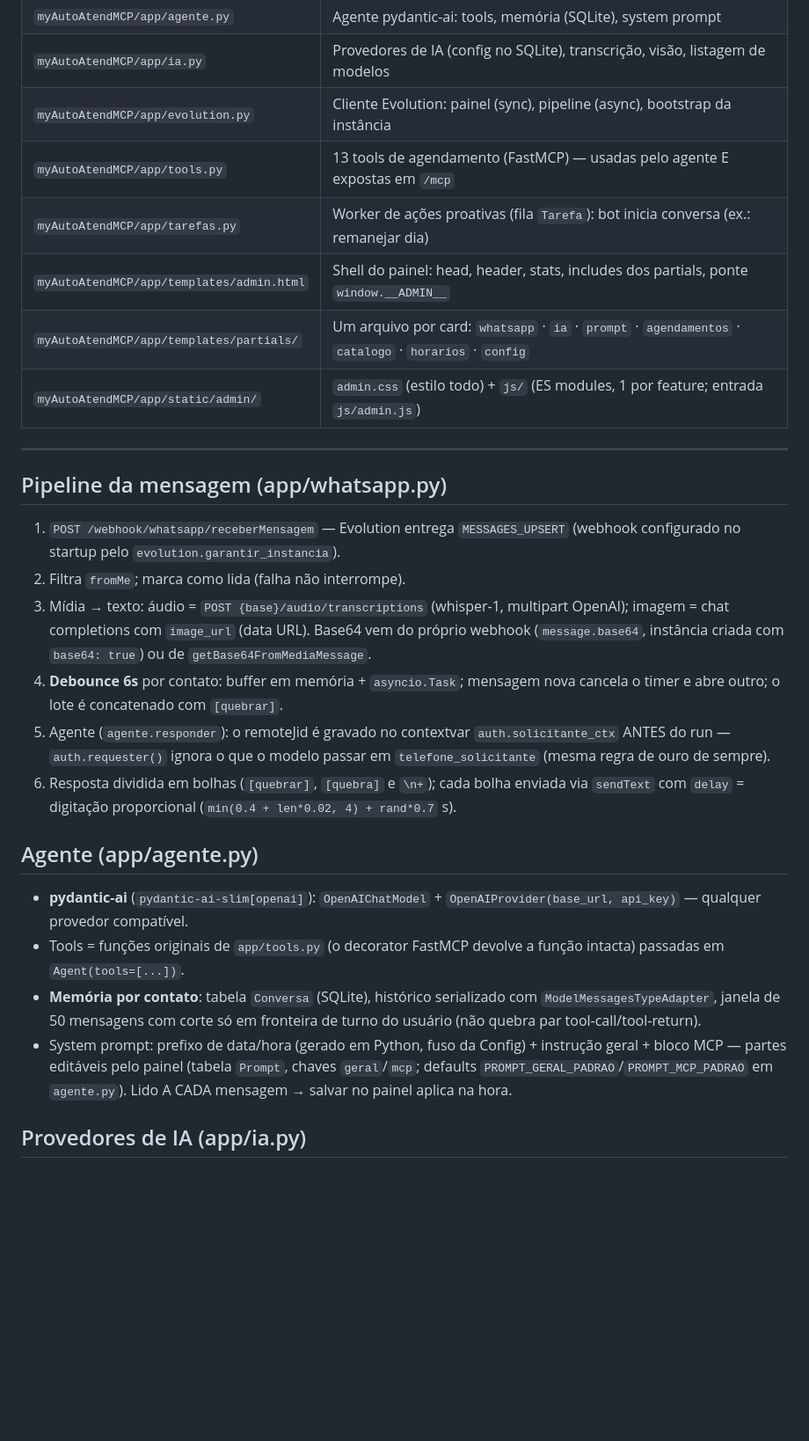
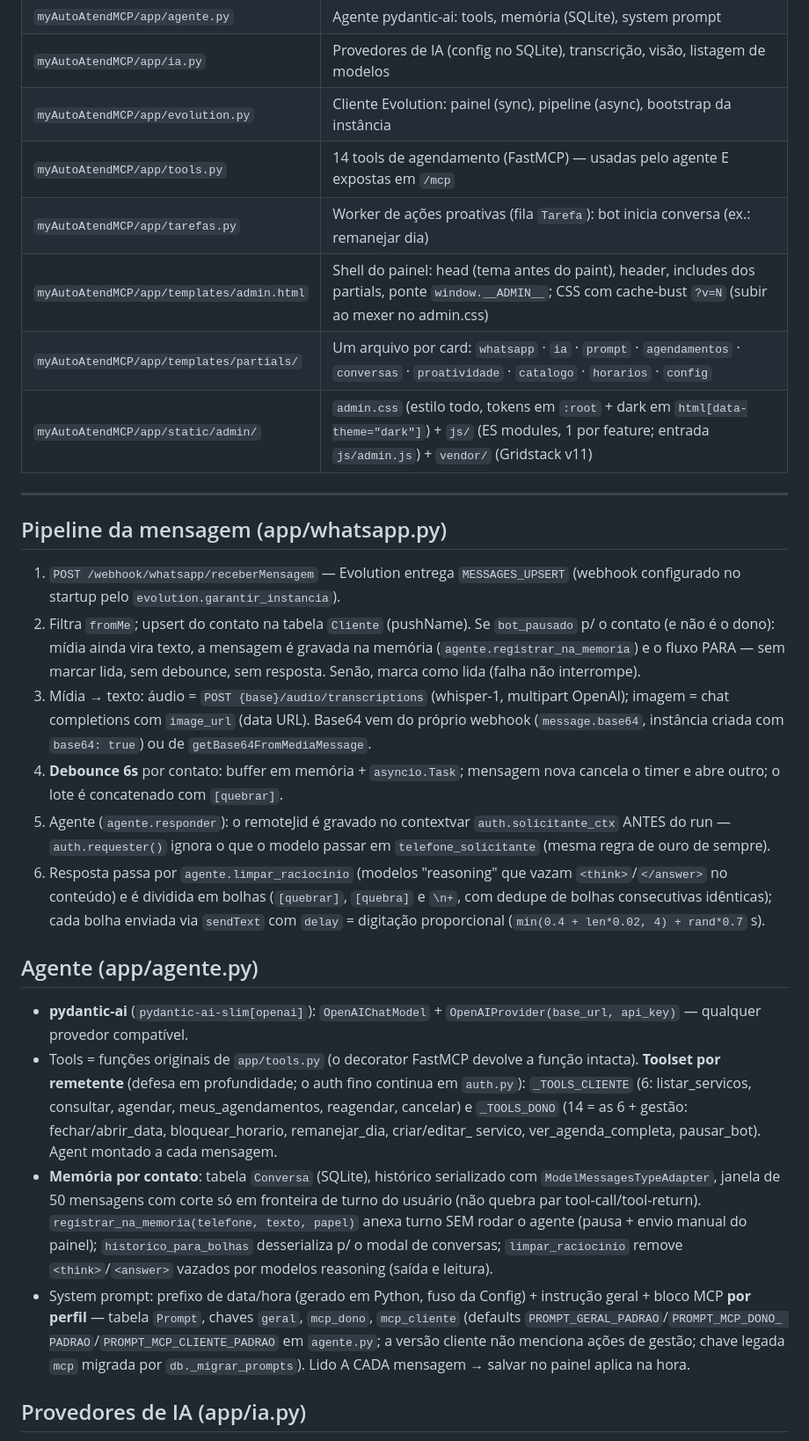
Before and after one commit to iurijw/MyAutoAtend, a Markdown page: CLAUDE.md, the part around one of its changes. Shown at 88% size. Drawn GitHub-style; blank space fills up the shorter version.

```diff
--- a/CLAUDE.md
+++ b/CLAUDE.md
@@ -21,11 +21,11 @@ primeiro `docker compose up -d`.
 | `myAutoAtendMCP/app/agente.py` | Agente pydantic-ai: tools, memória (SQLite), system prompt |
 | `myAutoAtendMCP/app/ia.py` | Provedores de IA (config no SQLite), transcrição, visão, listagem de modelos |
 | `myAutoAtendMCP/app/evolution.py` | Cliente Evolution: painel (sync), pipeline (async), bootstrap da instância |
-| `myAutoAtendMCP/app/tools.py` | 13 tools de agendamento (FastMCP) — usadas pelo agente E expostas em `/mcp` |
+| `myAutoAtendMCP/app/tools.py` | 14 tools de agendamento (FastMCP) — usadas pelo agente E expostas em `/mcp` |
 | `myAutoAtendMCP/app/tarefas.py` | Worker de ações proativas (fila `Tarefa`): bot inicia conversa (ex.: remanejar dia) |
-| `myAutoAtendMCP/app/templates/admin.html` | Shell do painel: head, header, stats, includes dos partials, ponte `window.__ADMIN__` |
-| `myAutoAtendMCP/app/templates/partials/` | Um arquivo por card: `whatsapp` · `ia` · `prompt` · `agendamentos` · `catalogo` · `horarios` · `config` |
-| `myAutoAtendMCP/app/static/admin/` | `admin.css` (estilo todo) + `js/` (ES modules, 1 por feature; entrada `js/admin.js`) |
+| `myAutoAtendMCP/app/templates/admin.html` | Shell do painel: head (tema antes do paint), header, includes dos partials, ponte `window.__ADMIN__`; CSS com cache-bust `?v=N` (subir ao mexer no admin.css) |
+| `myAutoAtendMCP/app/templates/partials/` | Um arquivo por card: `whatsapp` · `ia` · `prompt` · `agendamentos` · `conversas` · `proatividade` · `catalogo` · `horarios` · `config` |
+| `myAutoAtendMCP/app/static/admin/` | `admin.css` (estilo todo, tokens em `:root` + dark em `html[data-theme="dark"]`) + `js/` (ES modules, 1 por feature; entrada `js/admin.js`) + `vendor/` (Gridstack v11) |
 
 ---
 
@@ -33,7 +33,11 @@ primeiro `docker compose up -d`.
 
 1. `POST /webhook/whatsapp/receberMensagem` — Evolution entrega `MESSAGES_UPSERT`
    (webhook configurado no startup pelo `evolution.garantir_instancia`).
-2. Filtra `fromMe`; marca como lida (falha não interrompe).
+2. Filtra `fromMe`; upsert do contato na tabela `Cliente` (pushName). Se
+   `bot_pausado` p/ o contato (e não é o dono): mídia ainda vira texto, a
+   mensagem é gravada na memória (`agente.registrar_na_memoria`) e o fluxo
+   PARA — sem marcar lida, sem debounce, sem resposta. Senão, marca como lida
+   (falha não interrompe).
 3. Mídia → texto: áudio = `POST {base}/audio/transcriptions` (whisper-1,
    multipart OpenAI); imagem = chat completions com `image_url` (data URL).
    Base64 vem do próprio webhook (`message.base64`, instância criada com
@@ -43,23 +47,35 @@ primeiro `docker compose up -d`.
 5. Agente (`agente.responder`): o remoteJid é gravado no contextvar
    `auth.solicitante_ctx` ANTES do run — `auth.requester()` ignora o que o
    modelo passar em `telefone_solicitante` (mesma regra de ouro de sempre).
-6. Resposta dividida em bolhas (`[quebrar]`, `[quebra]` e `\n+`); cada bolha
-   enviada via `sendText` com `delay` = digitação proporcional
-   (`min(0.4 + len*0.02, 4) + rand*0.7` s).
+6. Resposta passa por `agente.limpar_raciocinio` (modelos "reasoning" que
+   vazam `<think>`/`</answer>` no conteúdo) e é dividida em bolhas
+   (`[quebrar]`, `[quebra]` e `\n+`, com dedupe de bolhas consecutivas
+   idênticas); cada bolha enviada via `sendText` com `delay` = digitação
+   proporcional (`min(0.4 + len*0.02, 4) + rand*0.7` s).
 
 ## Agente (app/agente.py)
 
 - **pydantic-ai** (`pydantic-ai-slim[openai]`): `OpenAIChatModel` +
   `OpenAIProvider(base_url, api_key)` — qualquer provedor compatível.
 - Tools = funções originais de `app/tools.py` (o decorator FastMCP devolve a
-  função intacta) passadas em `Agent(tools=[...])`.
+  função intacta). **Toolset por remetente** (defesa em profundidade; o auth
+  fino continua em `auth.py`): `_TOOLS_CLIENTE` (6: listar_servicos, consultar,
+  agendar, meus_agendamentos, reagendar, cancelar) e `_TOOLS_DONO` (14 = as 6 +
+  gestão: fechar/abrir_data, bloquear_horario, remanejar_dia, criar/editar_
+  servico, ver_agenda_completa, pausar_bot). Agent montado a cada mensagem.
 - **Memória por contato**: tabela `Conversa` (SQLite), histórico serializado
   com `ModelMessagesTypeAdapter`, janela de 50 mensagens com corte só em
   fronteira de turno do usuário (não quebra par tool-call/tool-return).
+  `registrar_na_memoria(telefone, texto, papel)` anexa turno SEM rodar o
+  agente (pausa + envio manual do painel); `historico_para_bolhas` desserializa
+  p/ o modal de conversas; `limpar_raciocinio` remove `<think>`/`<answer>`
+  vazados por modelos reasoning (saída e leitura).
 - System prompt: prefixo de data/hora (gerado em Python, fuso da Config) +
-  instrução geral + bloco MCP — partes editáveis pelo painel (tabela `Prompt`,
-  chaves `geral`/`mcp`; defaults `PROMPT_GERAL_PADRAO`/`PROMPT_MCP_PADRAO` em
-  `agente.py`). Lido A CADA mensagem → salvar no painel aplica na hora.
+  instrução geral + bloco MCP **por perfil** — tabela `Prompt`, chaves `geral`,
+  `mcp_dono`, `mcp_cliente` (defaults `PROMPT_GERAL_PADRAO`/`PROMPT_MCP_DONO_
+  PADRAO`/`PROMPT_MCP_CLIENTE_PADRAO` em `agente.py`; a versão cliente não
+  menciona ações de gestão; chave legada `mcp` migrada por `db._migrar_prompts`).
+  Lido A CADA mensagem → salvar no painel aplica na hora.
 
 ## Provedores de IA (app/ia.py)
 
```
Also changed, not shown: other parts of CLAUDE.md (+34 -6 lines).
